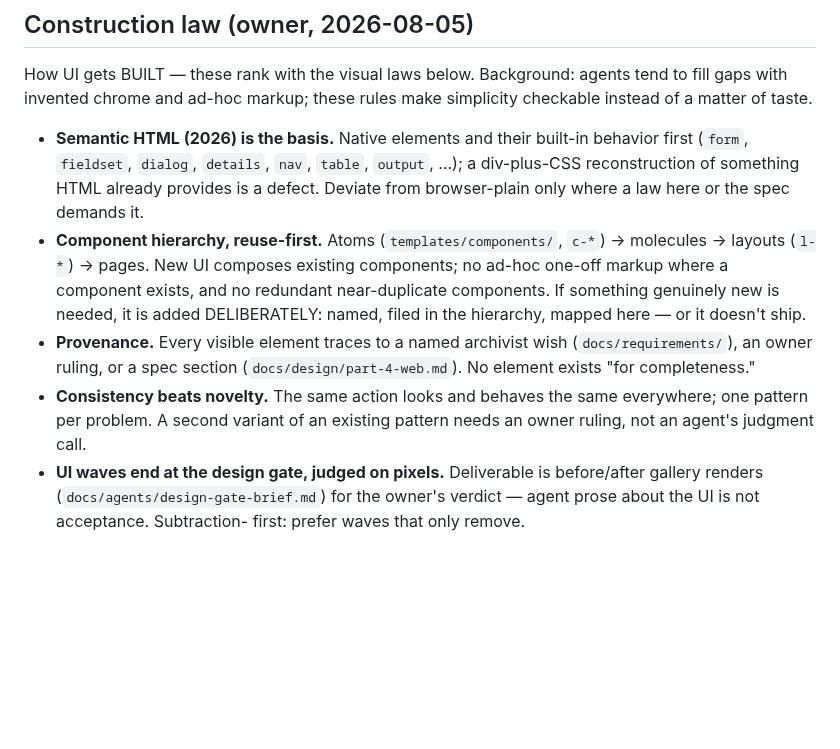
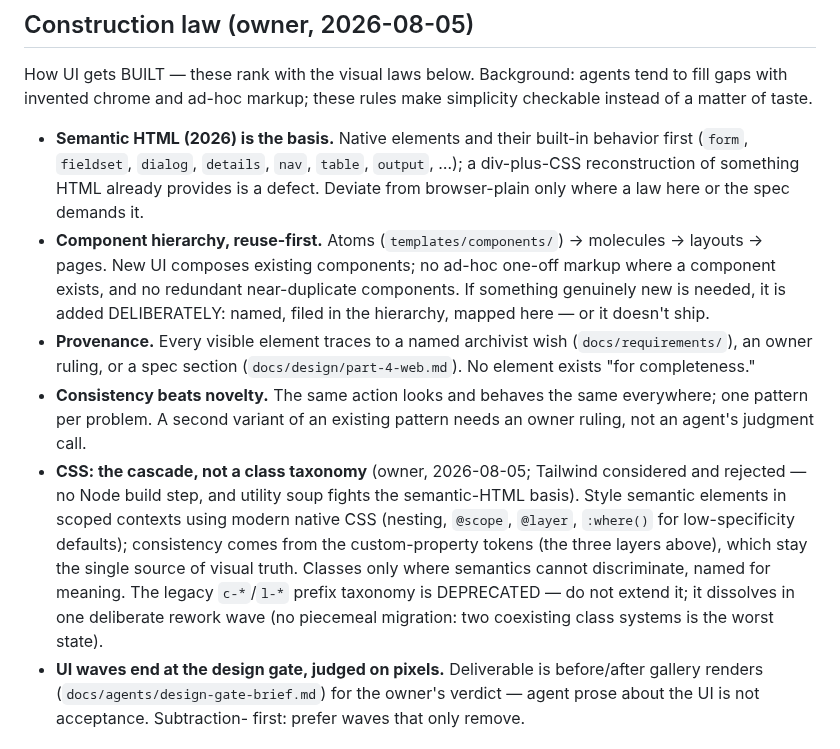
Before and after one commit to deutscher-pfadfinderbund/bundesarchiv, a Markdown page: docs/design/design-system.md, the part around the change. Rendered like a GitHub page; blank space fills up the shorter version.

Commit message:
docs(design): CSS methodology ruling — cascade over class taxonomy
Owner (2026-08-05): not fond of the c-*/l-* classes; either full Tailwind
or proper cascade — preference is modular/flexible, consistent through
variables. Resolved to modern cascade-based CSS (nesting, @scope, @layer,
:where) over the existing custom-property tokens, which remain the single
source of visual truth. Tailwind rejected: Node build step + utility soup
against the semantic-HTML basis. The prefix taxonomy is deprecated — not
to be extended — and dissolves in one deliberate rework wave, not
piecemeal.

Co-Authored-By: Claude Fable 5 <noreply@anthropic.com>
Claude-Session: https://claude.ai/code/session_01Fen8LgrK7ABx6oYr1ejSUS

```diff
--- a/docs/design/design-system.md
+++ b/docs/design/design-system.md
@@ -15,8 +15,8 @@ simplicity checkable instead of a matter of taste.
   `output`, …); a div-plus-CSS reconstruction of something HTML already
   provides is a defect. Deviate from browser-plain only where a law here or
   the spec demands it.
-- **Component hierarchy, reuse-first.** Atoms (`templates/components/`,
-  `c-*`) → molecules → layouts (`l-*`) → pages. New UI composes existing
+- **Component hierarchy, reuse-first.** Atoms (`templates/components/`) →
+  molecules → layouts → pages. New UI composes existing
   components; no ad-hoc one-off markup where a component exists, and no
   redundant near-duplicate components. If something genuinely new is needed,
   it is added DELIBERATELY: named, filed in the hierarchy, mapped here — or
@@ -27,6 +27,16 @@ simplicity checkable instead of a matter of taste.
 - **Consistency beats novelty.** The same action looks and behaves the same
   everywhere; one pattern per problem. A second variant of an existing
   pattern needs an owner ruling, not an agent's judgment call.
+- **CSS: the cascade, not a class taxonomy** (owner, 2026-08-05; Tailwind
+  considered and rejected — no Node build step, and utility soup fights the
+  semantic-HTML basis). Style semantic elements in scoped contexts using
+  modern native CSS (nesting, `@scope`, `@layer`, `:where()` for
+  low-specificity defaults); consistency comes from the custom-property
+  tokens (the three layers above), which stay the single source of visual
+  truth. Classes only where semantics cannot discriminate, named for
+  meaning. The legacy `c-*`/`l-*` prefix taxonomy is DEPRECATED — do not
+  extend it; it dissolves in one deliberate rework wave (no piecemeal
+  migration: two coexisting class systems is the worst state).
 - **UI waves end at the design gate, judged on pixels.** Deliverable is
   before/after gallery renders (`docs/agents/design-gate-brief.md`) for the
   owner's verdict — agent prose about the UI is not acceptance. Subtraction-
```
Also changed, not shown: docs/requirements/owner-interview-2026-08.md (+5 -0 lines).
